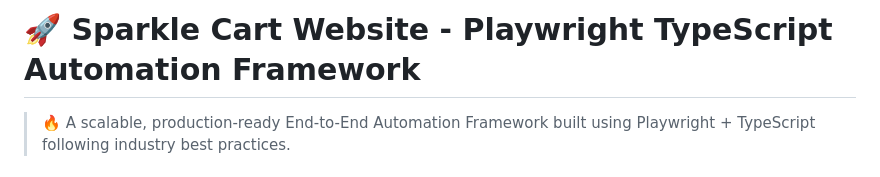
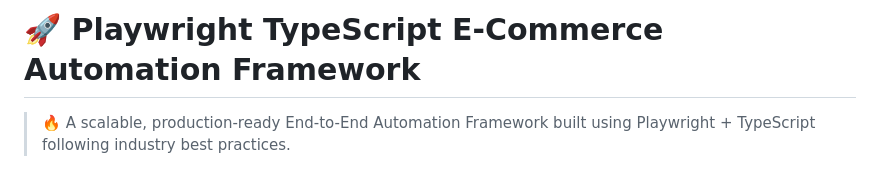
Before and after one commit to ArpitChoubey/Playwright-typescript-ecommerce-automation-framework, a Markdown page: README.md, the part around the change. GitHub-like rendering.

Commit message:
Update project title in README.md

```diff
--- a/README.md
+++ b/README.md
@@ -1,4 +1,4 @@
-# 🚀 Sparkle Cart Website - Playwright TypeScript Automation Framework
+# 🚀 Playwright TypeScript E-Commerce Automation Framework
 
 > 🔥 A scalable, production-ready End-to-End Automation Framework built using Playwright + TypeScript following industry best practices.
 
```
